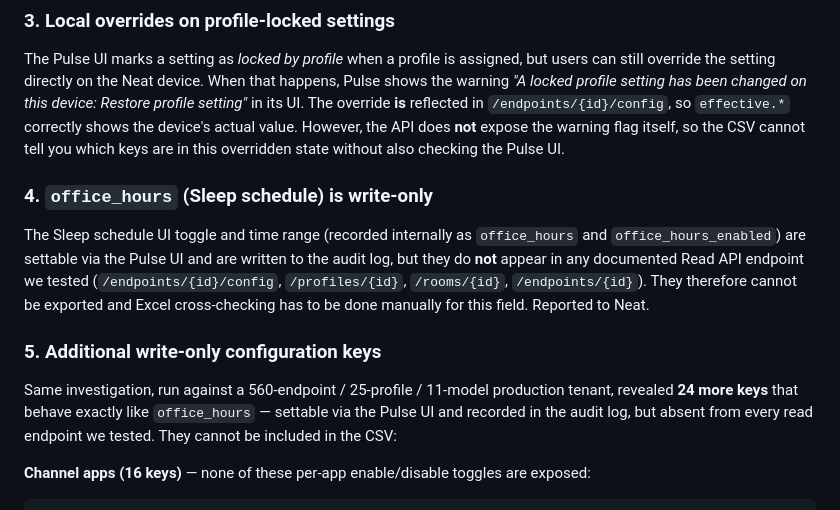
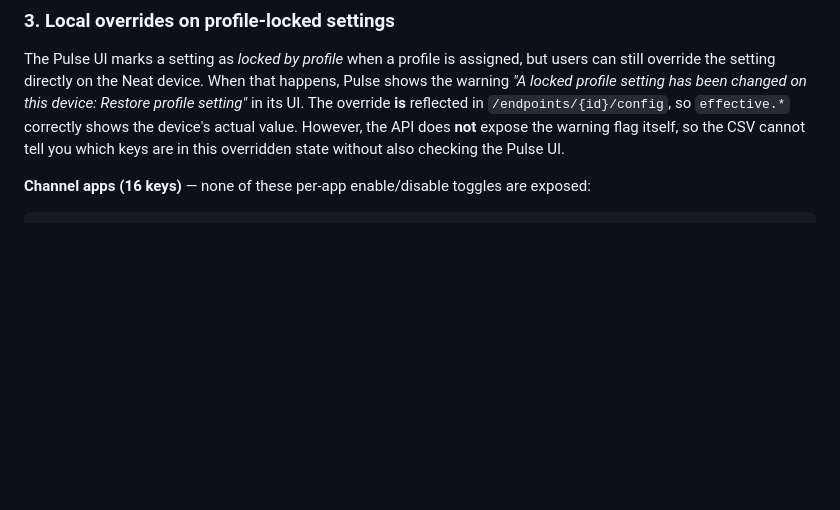
Before and after one commit to yuki-iwagishi/neat-pulse-exporter, a Markdown page: README.md, the part around the change. GitHub-like rendering; blank space fills up the shorter version.

```diff
--- a/README.md
+++ b/README.md
@@ -180,24 +180,6 @@ API does **not** expose the warning flag itself, so the CSV cannot tell
 you which keys are in this overridden state without also checking the
 Pulse UI.
 
-### 4. `office_hours` (Sleep schedule) is write-only
-
-The Sleep schedule UI toggle and time range (recorded internally as
-`office_hours` and `office_hours_enabled`) are settable via the Pulse
-UI and are written to the audit log, but they do **not** appear in any
-documented Read API endpoint we tested
-(`/endpoints/{id}/config`, `/profiles/{id}`, `/rooms/{id}`,
-`/endpoints/{id}`). They therefore cannot be exported and Excel
-cross-checking has to be done manually for this field. Reported to
-Neat.
-
-### 5. Additional write-only configuration keys
-
-Same investigation, run against a 560-endpoint / 25-profile / 11-model
-production tenant, revealed **24 more keys** that behave exactly like
-`office_hours` — settable via the Pulse UI and recorded in the audit
-log, but absent from every read endpoint we tested. They cannot be
-included in the CSV:
 
 **Channel apps (16 keys)** — none of these per-app enable/disable
 toggles are exposed:
```
